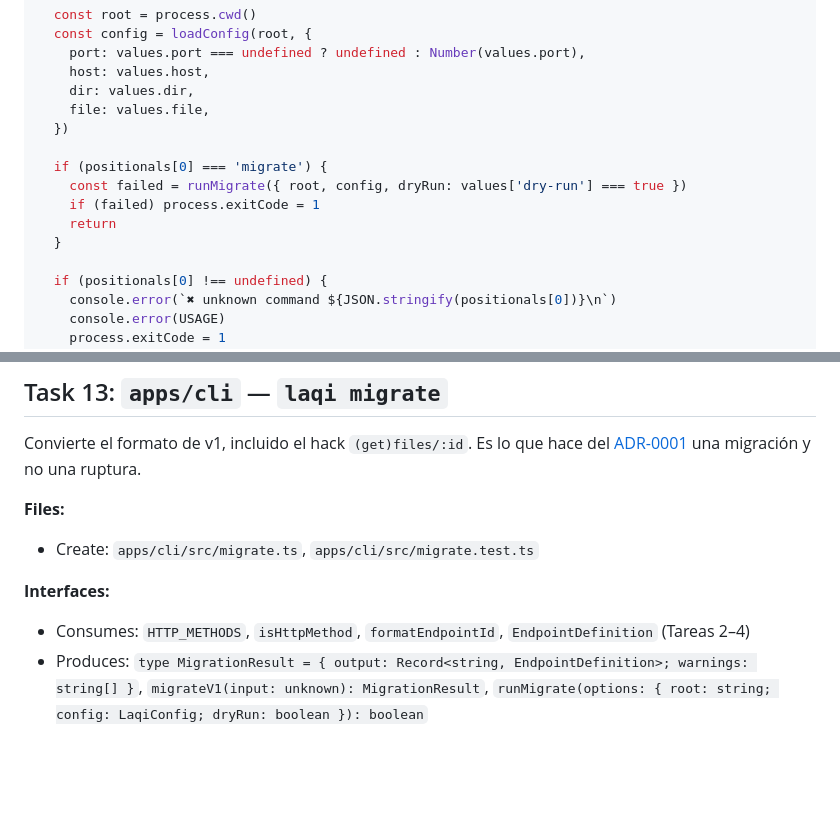
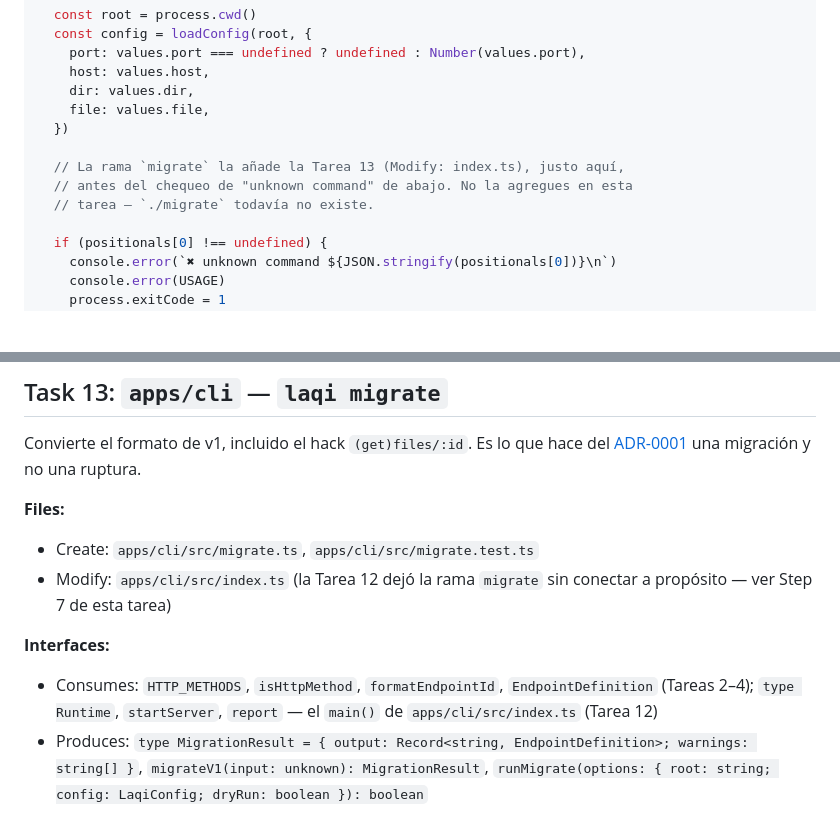
Before and after one commit to csdev19/laqi, a Markdown page: docs/planes/2026-08-24-01-fundacion-y-servidor.md, 2 parts joined by grey strips. Rendered like a GitHub page; blank space fills up the shorter version.

```diff
--- a/docs/planes/2026-08-24-01-fundacion-y-servidor.md
+++ b/docs/planes/2026-08-24-01-fundacion-y-servidor.md
@@ -2773,11 +2777,9 @@ async function main(): Promise<void> {
     file: values.file,
   })
 
-  if (positionals[0] === 'migrate') {
-    const failed = runMigrate({ root, config, dryRun: values['dry-run'] === true })
-    if (failed) process.exitCode = 1
-    return
-  }
+  // La rama `migrate` la añade la Tarea 13 (Modify: index.ts), justo aquí,
+  // antes del chequeo de "unknown command" de abajo. No la agregues en esta
+  // tarea — `./migrate` todavía no existe.
 
   if (positionals[0] !== undefined) {
     console.error(`✖ unknown command ${JSON.stringify(positionals[0])}\n`)
@@ -2867,9 +2869,10 @@ Convierte el formato de v1, incluido el hack `(get)files/:id`. Es lo que hace de
 
 **Files:**
 - Create: `apps/cli/src/migrate.ts`, `apps/cli/src/migrate.test.ts`
+- Modify: `apps/cli/src/index.ts` (la Tarea 12 dejó la rama `migrate` sin conectar a propósito — ver Step 7 de esta tarea)
 
 **Interfaces:**
-- Consumes: `HTTP_METHODS`, `isHttpMethod`, `formatEndpointId`, `EndpointDefinition` (Tareas 2–4)
+- Consumes: `HTTP_METHODS`, `isHttpMethod`, `formatEndpointId`, `EndpointDefinition` (Tareas 2–4); `type Runtime`, `startServer`, `report` — el `main()` de `apps/cli/src/index.ts` (Tarea 12)
 - Produces: `type MigrationResult = { output: Record<string, EndpointDefinition>; warnings: string[] }`, `migrateV1(input: unknown): MigrationResult`, `runMigrate(options: { root: string; config: LaqiConfig; dryRun: boolean }): boolean`
 
 - [ ] **Step 1: Escribir el test que falla**
```
Also changed, not shown: other parts of docs/planes/2026-08-24-01-fundacion-y-servidor.md (+46 -4 lines).
